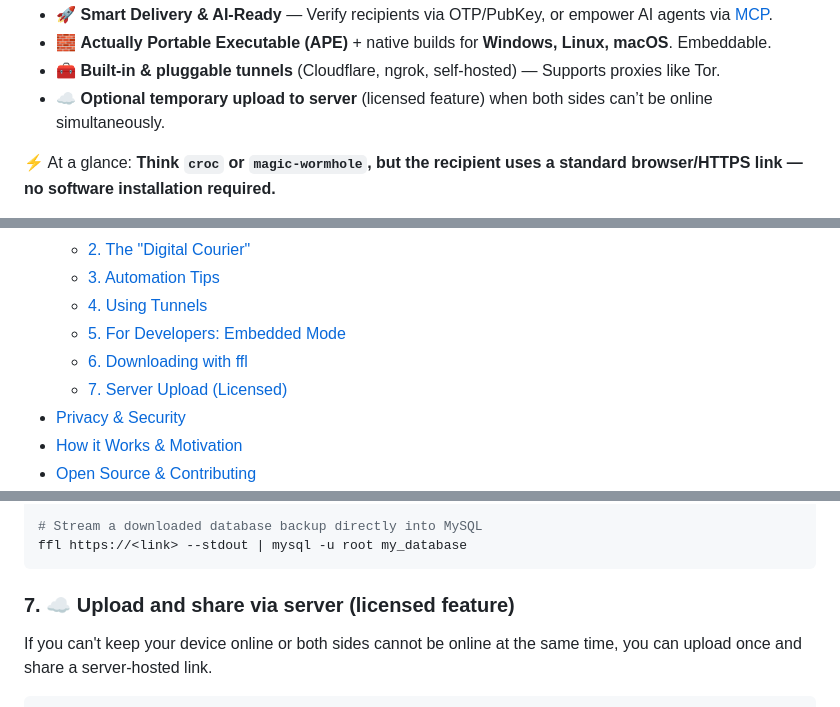
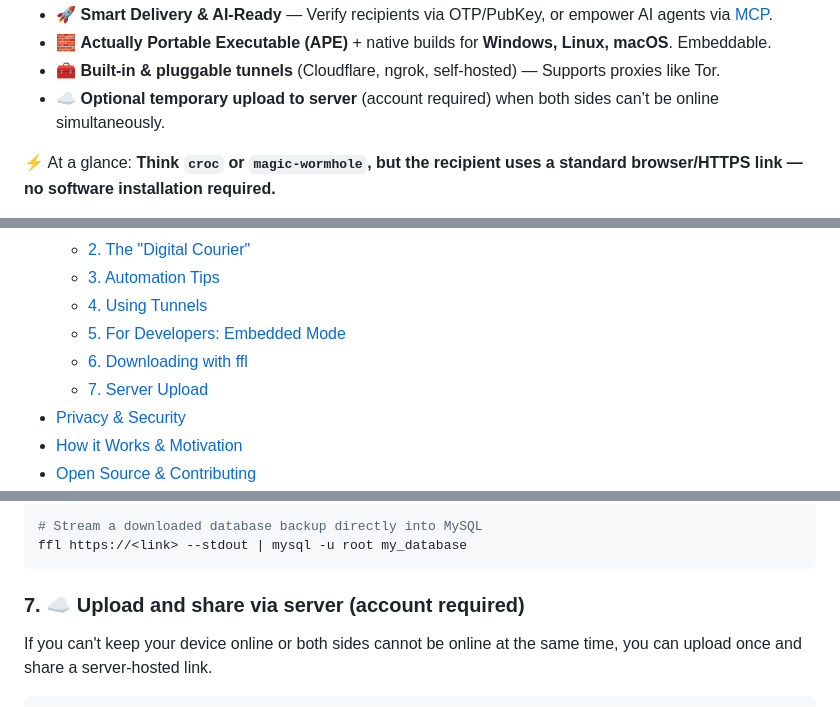
Before and after one commit to nuwainfo/ffl, a Markdown page: README.md, 3 parts joined by grey strips. Rendered like a GitHub page.

Commit message:
License to account required

````diff
--- a/README.md
+++ b/README.md
@@ -15,7 +15,7 @@ AFAIK, `ffl` is the only CLI file-transfer tool that does all of the following:
 - 🚀 **Smart Delivery & AI-Ready** — Verify recipients via OTP/PubKey, or empower AI agents via [MCP](https://github.com/nuwainfo/ffl-mcp).
 - 🧱 **Actually Portable Executable (APE)** + native builds for **Windows, Linux, macOS**. Embeddable.
 - 🧰 **Built-in & pluggable tunnels** (Cloudflare, ngrok, self-hosted) — Supports proxies like Tor.
-- ☁️ **Optional temporary upload to server** (licensed feature) when both sides can’t be online simultaneously.
+- ☁️ **Optional temporary upload to server** (account required) when both sides can’t be online simultaneously.
 
 ⚡ At a glance: **Think `croc` or `magic-wormhole`, but the recipient uses a standard browser/HTTPS link — no software installation required.**
 > 📊 **How does it compare to other tools?** See our [Comparison Guide](https://github.com/nuwainfo/ffl/wiki/Comparison-with-Other-File-Transfer-Tools)
@@ -54,7 +54,7 @@ Workflows like this also pair naturally with tools such as [llamafile](https://g
   - [4. Using Tunnels](#4--using-tunnels)
   - [5. For Developers: Embedded Mode](#5--for-developers-embedded-mode)
   - [6. Downloading with ffl](#6--downloading-with-ffl-wget-replacement)
-  - [7. Server Upload (Licensed)](#7--upload-and-share-via-server-licensed-feature)
+  - [7. Server Upload](#7--upload-and-share-via-server--account-required)
 - [Privacy & Security](#privacy--security)
 - [How it Works & Motivation](#how-it-works--motivation)
 - [Open Source & Contributing](#open-source--contributing)
@@ -680,7 +680,7 @@ ffl https://<link> --stdout | tar -xf - -C /restore/path
 ffl https://<link> --stdout | mysql -u root my_database
 ```
 
-### 7. ☁️ Upload and share via server (licensed feature)
+### 7. ☁️ Upload and share via server (account required)
 
 If you can't keep your device online or both sides cannot be online at the same time, you can upload once and share a server-hosted link.
 
````
